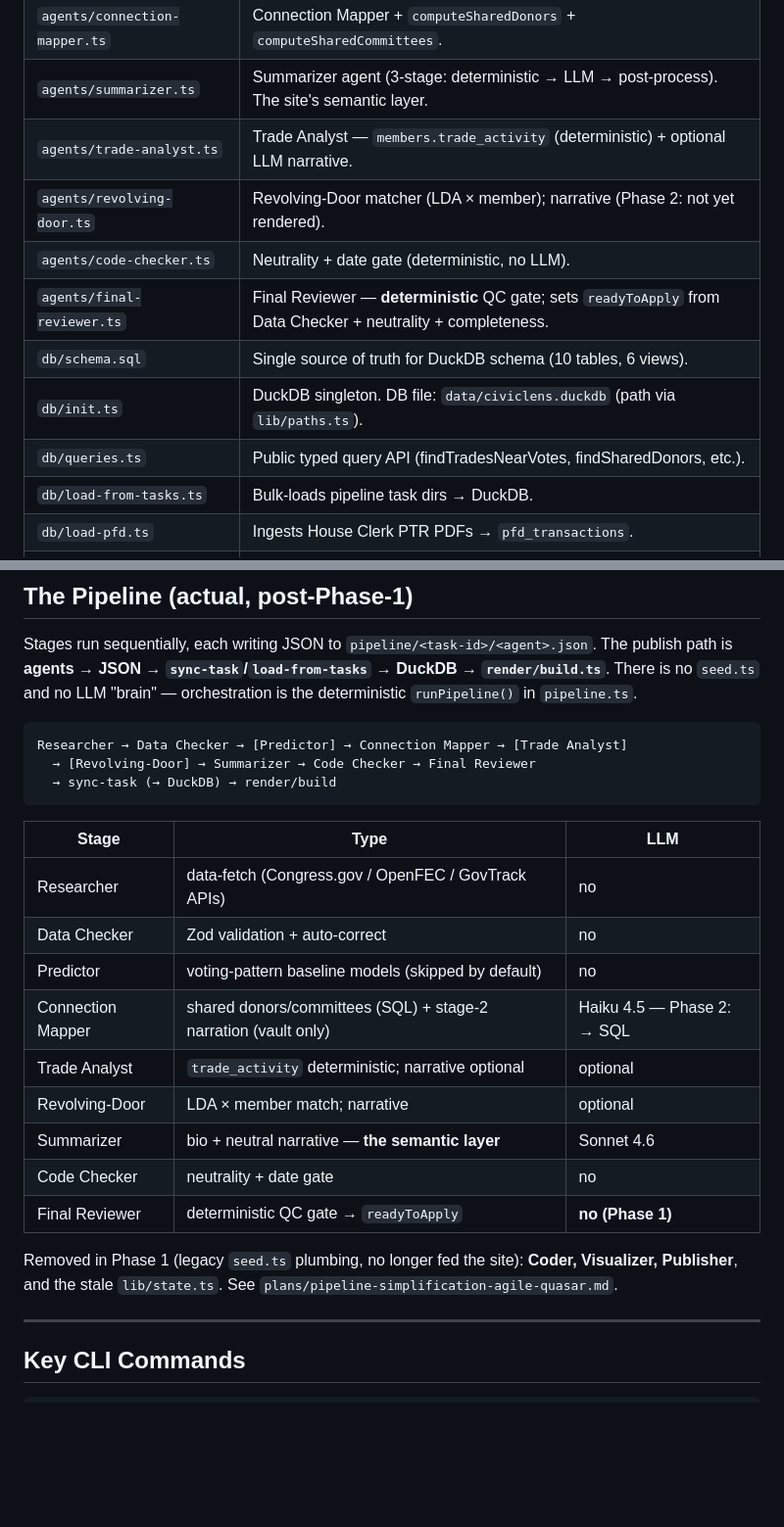
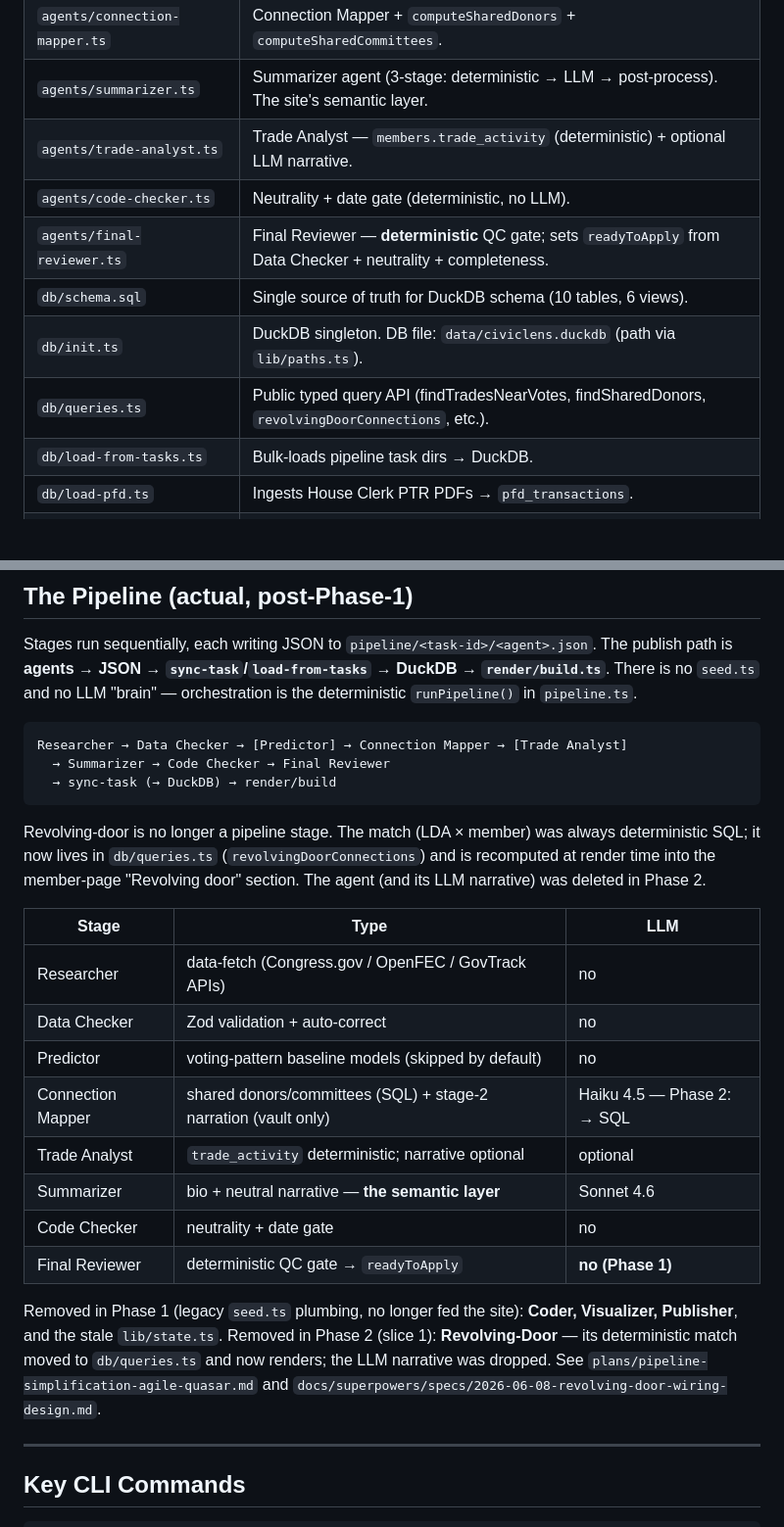
Before and after one commit to tn082097-eng/civiclens, a Markdown page: PROJECT_OVERVIEW.md, 2 parts joined by grey strips. Shown at 98% size. GitHub-like rendering; blank space fills up the shorter version.

Commit message:
docs(overview): sync pipeline to revolving-door removal
Revolving-door is no longer a stage; match moved to db/queries.ts and renders.
Pipeline order, file map, and stage table updated to match.

Co-Authored-By: Claude Opus 4.8 <noreply@anthropic.com>

````diff
--- a/PROJECT_OVERVIEW.md
+++ b/PROJECT_OVERVIEW.md
@@ -16,12 +16,11 @@ CivicLens is a political transparency research tool. It fetches live data from p
 | `agents/connection-mapper.ts` | Connection Mapper + `computeSharedDonors` + `computeSharedCommittees`. |
 | `agents/summarizer.ts` | Summarizer agent (3-stage: deterministic → LLM → post-process). The site's semantic layer. |
 | `agents/trade-analyst.ts` | Trade Analyst — `members.trade_activity` (deterministic) + optional LLM narrative. |
-| `agents/revolving-door.ts` | Revolving-Door matcher (LDA × member); narrative (Phase 2: not yet rendered). |
 | `agents/code-checker.ts` | Neutrality + date gate (deterministic, no LLM). |
 | `agents/final-reviewer.ts` | Final Reviewer — **deterministic** QC gate; sets `readyToApply` from Data Checker + neutrality + completeness. |
 | `db/schema.sql` | Single source of truth for DuckDB schema (10 tables, 6 views). |
 | `db/init.ts` | DuckDB singleton. DB file: `data/civiclens.duckdb` (path via `lib/paths.ts`). |
-| `db/queries.ts` | Public typed query API (findTradesNearVotes, findSharedDonors, etc.). |
+| `db/queries.ts` | Public typed query API (findTradesNearVotes, findSharedDonors, `revolvingDoorConnections`, etc.). |
 | `db/load-from-tasks.ts` | Bulk-loads pipeline task dirs → DuckDB. |
 | `db/load-pfd.ts` | Ingests House Clerk PTR PDFs → `pfd_transactions`. |
 | `db/load-bill-summaries.ts` | Backfills `votes.bill_id` + fetches Congress.gov summaries. |
@@ -45,9 +44,14 @@ in `pipeline.ts`.
 
 ```
 Researcher → Data Checker → [Predictor] → Connection Mapper → [Trade Analyst]
-  → [Revolving-Door] → Summarizer → Code Checker → Final Reviewer
+  → Summarizer → Code Checker → Final Reviewer
   → sync-task (→ DuckDB) → render/build
 ```
+
+Revolving-door is no longer a pipeline stage. The match (LDA × member) was always
+deterministic SQL; it now lives in `db/queries.ts` (`revolvingDoorConnections`) and is
+recomputed at render time into the member-page "Revolving door" section. The agent (and
+its LLM narrative) was deleted in Phase 2.
 
 | Stage | Type | LLM |
 |-------|------|-----|
@@ -56,13 +60,15 @@ Researcher → Data Checker → [Predictor] → Connection Mapper → [Trade Ana
 | Predictor | voting-pattern baseline models (skipped by default) | no |
 | Connection Mapper | shared donors/committees (SQL) + stage-2 narration (vault only) | Haiku 4.5 — Phase 2: → SQL |
 | Trade Analyst | `trade_activity` deterministic; narrative optional | optional |
-| Revolving-Door | LDA × member match; narrative | optional |
 | Summarizer | bio + neutral narrative — **the semantic layer** | Sonnet 4.6 |
 | Code Checker | neutrality + date gate | no |
 | Final Reviewer | deterministic QC gate → `readyToApply` | **no (Phase 1)** |
 
 Removed in Phase 1 (legacy `seed.ts` plumbing, no longer fed the site): **Coder,
-Visualizer, Publisher**, and the stale `lib/state.ts`. See `plans/pipeline-simplification-agile-quasar.md`.
+Visualizer, Publisher**, and the stale `lib/state.ts`. Removed in Phase 2 (slice 1):
+**Revolving-Door** — its deterministic match moved to `db/queries.ts` and now renders;
+the LLM narrative was dropped. See `plans/pipeline-simplification-agile-quasar.md` and
+`docs/superpowers/specs/2026-06-08-revolving-door-wiring-design.md`.
 
 ---
 
````
